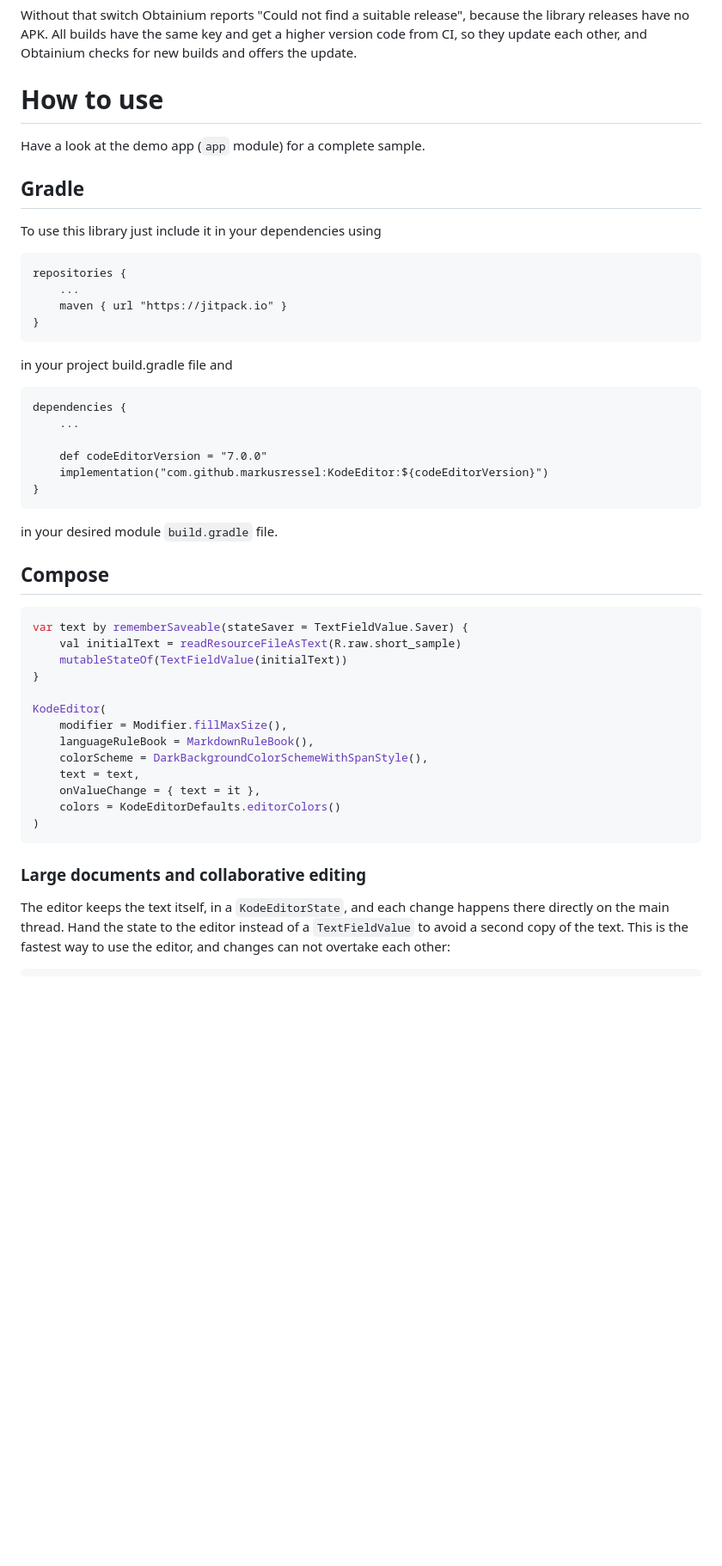
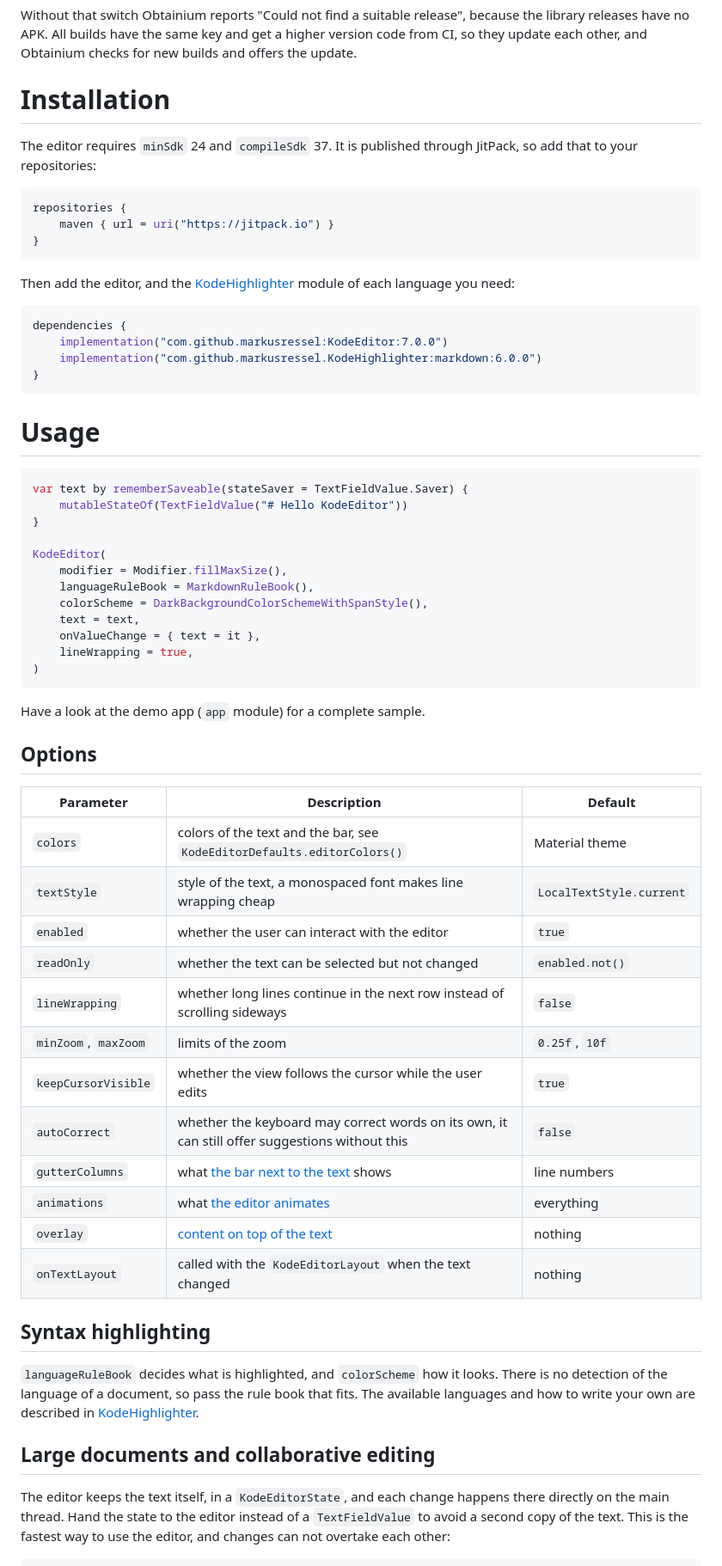
Before and after one commit to markusressel/KodeEditor, a Markdown page: README.md, the part around one of its changes. Shown at 86% size. Drawn GitHub-style; blank space fills up the shorter version.

````diff
--- a/README.md
+++ b/README.md
@@ -31,36 +30,30 @@ Without that switch Obtainium reports "Could not find a suitable release", becau
 All builds have the same key and get a higher version code from CI, so they update each other, and Obtainium checks for
 new builds and offers the update.
 
-# How to use
-Have a look at the demo app (`app`  module) for a complete sample.
+# Installation
+The editor requires `minSdk` 24 and `compileSdk` 37. It is published through JitPack, so add that to your repositories:
 
-## Gradle
-To use this library just include it in your dependencies using
-
-    repositories {
-        ...
-        maven { url "https://jitpack.io" }
-    }
-
-in your project build.gradle file and
-
-```
-dependencies {
-    ...
-
-    def codeEditorVersion = "7.0.0"
-    implementation("com.github.markusressel:KodeEditor:${codeEditorVersion}")
+```kotlin
+repositories {
+    maven { url = uri("https://jitpack.io") }
 }
 ```
 
-in your desired module ```build.gradle``` file.
+Then add the editor, and the [KodeHighlighter](https://github.com/markusressel/KodeHighlighter) module of each language
+you need:
 
-## Compose
+```kotlin
+dependencies {
+    implementation("com.github.markusressel:KodeEditor:7.0.0")
+    implementation("com.github.markusressel.KodeHighlighter:markdown:6.0.0")
+}
+```
+
+# Usage
 
 ```kotlin
 var text by rememberSaveable(stateSaver = TextFieldValue.Saver) {
-    val initialText = readResourceFileAsText(R.raw.short_sample)
-    mutableStateOf(TextFieldValue(initialText))
+    mutableStateOf(TextFieldValue("# Hello KodeEditor"))
 }
 
 KodeEditor(
@@ -69,11 +62,36 @@ KodeEditor(
     colorScheme = DarkBackgroundColorSchemeWithSpanStyle(),
     text = text,
     onValueChange = { text = it },
-    colors = KodeEditorDefaults.editorColors()
+    lineWrapping = true,
 )
 ```
 
-### Large documents and collaborative editing
+Have a look at the demo app (`app` module) for a complete sample.
+
+## Options
+
+| Parameter | Description | Default |
+|---|---|---|
+| `colors` | colors of the text and the bar, see `KodeEditorDefaults.editorColors()` | Material theme |
+| `textStyle` | style of the text, a monospaced font makes line wrapping cheap | `LocalTextStyle.current` |
+| `enabled` | whether the user can interact with the editor | `true` |
+| `readOnly` | whether the text can be selected but not changed | `enabled.not()` |
+| `lineWrapping` | whether long lines continue in the next row instead of scrolling sideways | `false` |
+| `minZoom`, `maxZoom` | limits of the zoom | `0.25f`, `10f` |
+| `keepCursorVisible` | whether the view follows the cursor while the user edits | `true` |
+| `autoCorrect` | whether the keyboard may correct words on its own, it can still offer suggestions without this | `false` |
+| `gutterColumns` | what [the bar next to the text](#the-bar-next-to-the-text) shows | line numbers |
+| `animations` | what [the editor animates](#animations) | everything |
+| `overlay` | [content on top of the text](#overlay) | nothing |
+| `onTextLayout` | called with the `KodeEditorLayout` when the text changed | nothing |
+
+## Syntax highlighting
+
+`languageRuleBook` decides what is highlighted, and `colorScheme` how it looks. There is no detection of the language of
+a document, so pass the rule book that fits. The available languages and how to write your own are described in
+[KodeHighlighter](https://github.com/markusressel/KodeHighlighter).
+
+## Large documents and collaborative editing
 
 The editor keeps the text itself, in a `KodeEditorState`, and each change happens there directly on the main thread.
 Hand the state to the editor instead of a `TextFieldValue` to avoid a second copy of the text. This is the fastest way
````
Also changed, not shown: other parts of README.md (+21 -179 lines), screenshot/KodeEditor.png, 2 other files.
